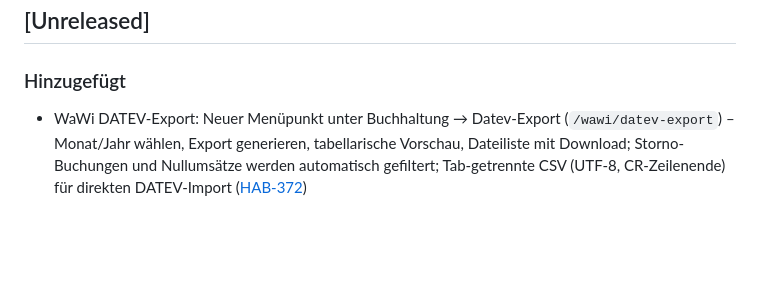
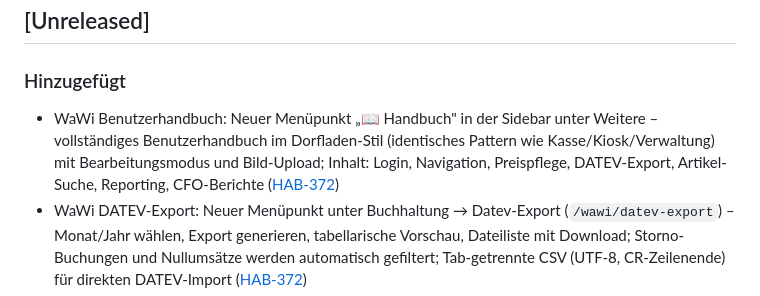
Before and after one commit to molymp/cao-xt, a Markdown page: CHANGELOG.md, the part around the change. Rendered like a GitHub page; blank space fills up the shorter version.

Commit message:
docs(HAB-372): CHANGELOG um WaWi-Benutzerhandbuch ergaenzt
Co-Authored-By: Paperclip <noreply@paperclip.ing>

```diff
--- a/CHANGELOG.md
+++ b/CHANGELOG.md
@@ -8,6 +8,7 @@ Format basiert auf [Keep a Changelog](https://keepachangelog.com/de/1.0.0/).
 ## [Unreleased]
 
 ### Hinzugefügt
+- WaWi Benutzerhandbuch: Neuer Menüpunkt „📖 Handbuch" in der Sidebar unter Weitere – vollständiges Benutzerhandbuch im Dorfladen-Stil (identisches Pattern wie Kasse/Kiosk/Verwaltung) mit Bearbeitungsmodus und Bild-Upload; Inhalt: Login, Navigation, Preispflege, DATEV-Export, Artikel-Suche, Reporting, CFO-Berichte ([HAB-372](/HAB/issues/HAB-372))
 - WaWi DATEV-Export: Neuer Menüpunkt unter Buchhaltung → Datev-Export (`/wawi/datev-export`) – Monat/Jahr wählen, Export generieren, tabellarische Vorschau, Dateiliste mit Download; Storno-Buchungen und Nullumsätze werden automatisch gefiltert; Tab-getrennte CSV (UTF-8, CR-Zeilenende) für direkten DATEV-Import ([HAB-372](/HAB/issues/HAB-372))
 - Verwaltungs-App: Neue Seite „Funktionen" – Feature-Toggles für Kiosk- und Kasse-Parken ein-/ausschalten; Deaktivierung nur möglich wenn kein Bon geparkt ist ([HAB-368](/HAB/issues/HAB-368))
 - Verwaltungs-App: Mitarbeiter-Handbuch mit Sidebar-Link, Bearbeitungsmodus und Bild-Upload – analog zu Kasse- und Kiosk-Handbuch ([HAB-368](/HAB/issues/HAB-368))
```
